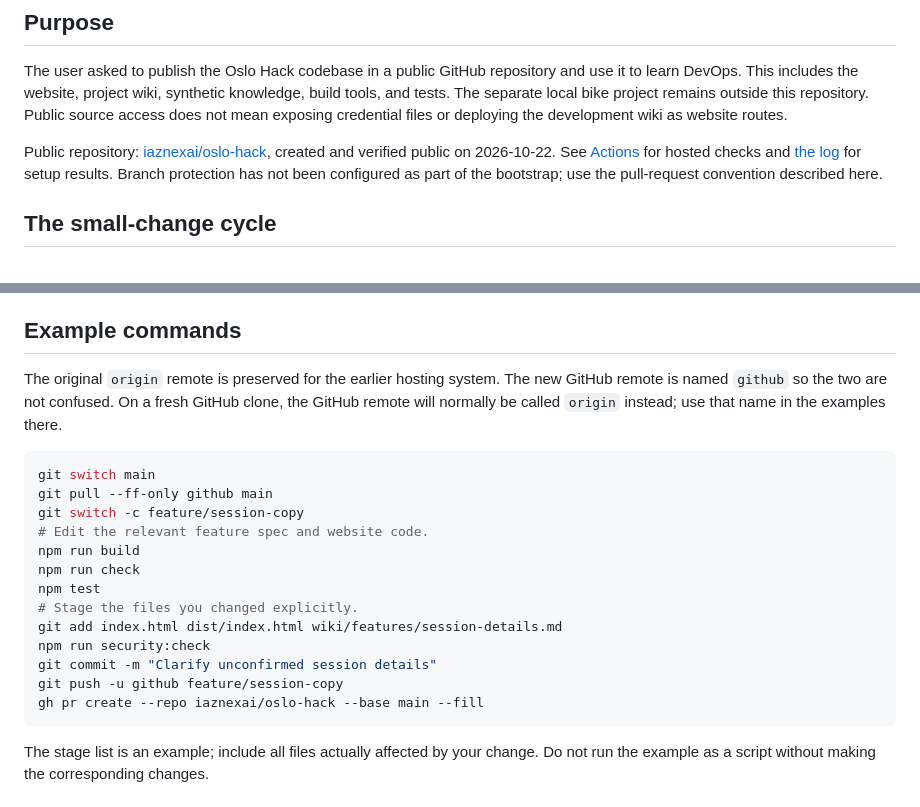
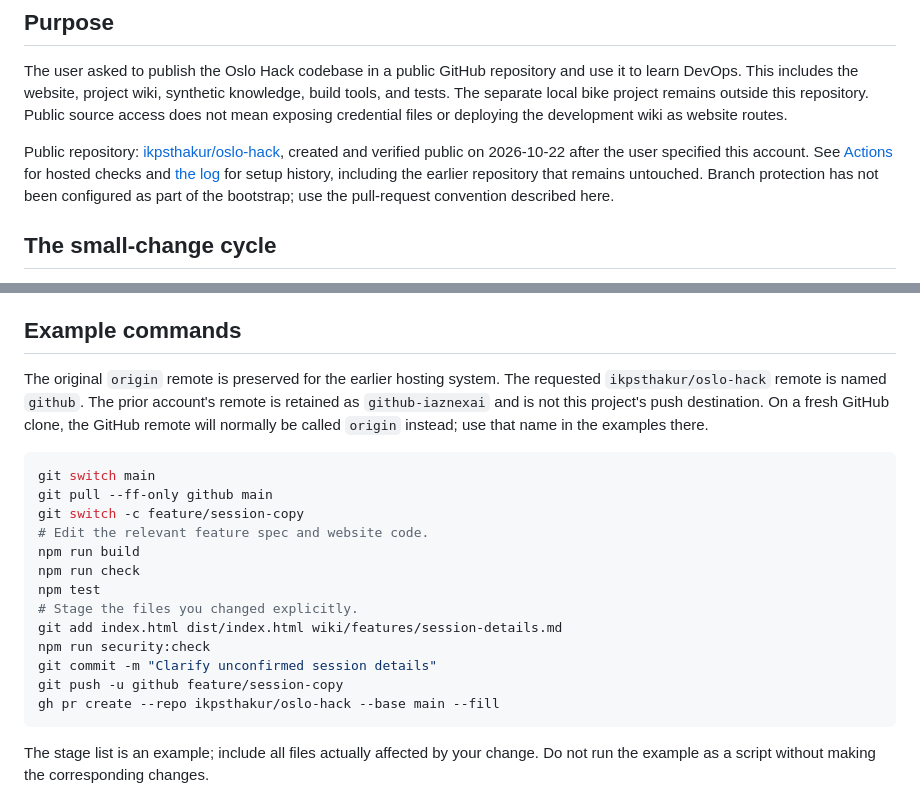
Before and after one commit to ikpsthakur/oslo-hack, a Markdown page: wiki/github-devops.md, 2 parts joined by grey strips. Rendered like a GitHub page.

````diff
--- a/wiki/github-devops.md
+++ b/wiki/github-devops.md
@@ -11,7 +11,7 @@ updated: 2026-10-22
 
 The user asked to publish the Oslo Hack codebase in a public GitHub repository and use it to learn DevOps. This includes the website, project wiki, synthetic knowledge, build tools, and tests. The separate local bike project remains outside this repository. Public source access does not mean exposing credential files or deploying the development wiki as website routes.
 
-Public repository: [iaznexai/oslo-hack](https://github.com/iaznexai/oslo-hack), created and verified public on 2026-10-22. See [Actions](https://github.com/iaznexai/oslo-hack/actions) for hosted checks and [the log](log.md) for setup results. Branch protection has not been configured as part of the bootstrap; use the pull-request convention described here.
+Public repository: [ikpsthakur/oslo-hack](https://github.com/ikpsthakur/oslo-hack), created and verified public on 2026-10-22 after the user specified this account. See [Actions](https://github.com/ikpsthakur/oslo-hack/actions) for hosted checks and [the log](log.md) for setup history, including the earlier repository that remains untouched. Branch protection has not been configured as part of the bootstrap; use the pull-request convention described here.
 
 ## The small-change cycle
 
@@ -25,7 +25,7 @@ Public repository: [iaznexai/oslo-hack](https://github.com/iaznexai/oslo-hack),
 
 ## Example commands
 
-The original `origin` remote is preserved for the earlier hosting system. The new GitHub remote is named `github` so the two are not confused. On a fresh GitHub clone, the GitHub remote will normally be called `origin` instead; use that name in the examples there.
+The original `origin` remote is preserved for the earlier hosting system. The requested `ikpsthakur/oslo-hack` remote is named `github`. The prior account's remote is retained as `github-iaznexai` and is not this project's push destination. On a fresh GitHub clone, the GitHub remote will normally be called `origin` instead; use that name in the examples there.
 
 ```sh
 git switch main
@@ -40,7 +40,7 @@ git add index.html dist/index.html wiki/features/session-details.md
 npm run security:check
 git commit -m "Clarify unconfirmed session details"
 git push -u github feature/session-copy
-gh pr create --repo iaznexai/oslo-hack --base main --fill
+gh pr create --repo ikpsthakur/oslo-hack --base main --fill
 ```
 
 The stage list is an example; include all files actually affected by your change. Do not run the example as a script without making the corresponding changes.
````
Also changed, not shown: AGENTS.md (+1 -1 lines), README.md (+3 -3 lines).
